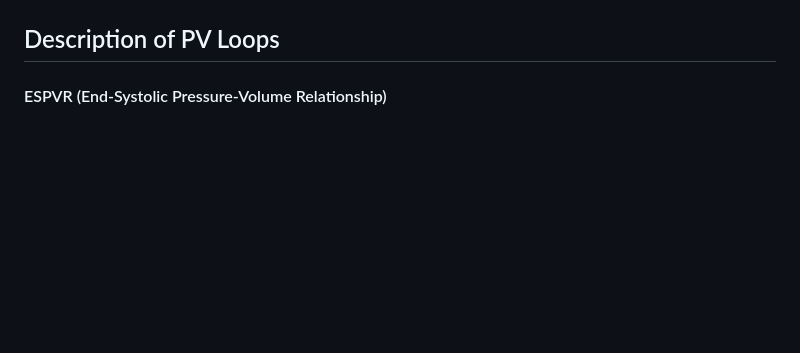
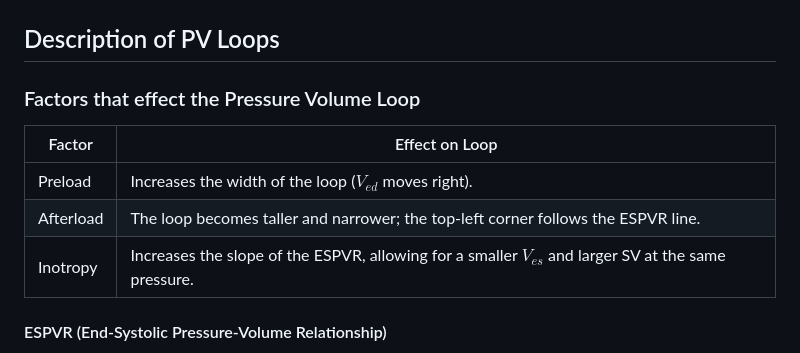
Before and after one commit to nickmmark/pressure-volume-loops, a Markdown page: README.md, the part around the change. Rendered like a GitHub page; blank space fills up the shorter version.

```diff
--- a/README.md
+++ b/README.md
@@ -10,6 +10,14 @@ Try it out [here](https://nickmmark.github.io/pressure-volume-loops/).
 ![](https://github.com/nickmmark/pressure-volume-loops/blob/main/hemodynamic_simulator_demo.gif)
 
 ## Description of PV Loops
+### Factors that effect the Pressure Volume Loop
+| Factor    | Effect on Loop                                                                                        |
+|-----------|-------------------------------------------------------------------------------------------------------|
+| Preload   | Increases the width of the loop ($V_{ed}$ moves right).                                               |
+| Afterload | The loop becomes taller and narrower; the top-left corner follows the ESPVR line.                     |
+| Inotropy  | Increases the slope of the ESPVR, allowing for a smaller $V_{es}$ and larger SV at the same pressure. |
+
+
 #### ESPVR (End-Systolic Pressure-Volume Relationship)
 This line at the top of the plot represents the maximum pressure the ventricle can develop at any given volume. It is a measure of contractility (Inotropy). It is often modeled linearly as:
 $$P_{es} = E_{es} \cdot (V_{es} - V_0)$$
```
